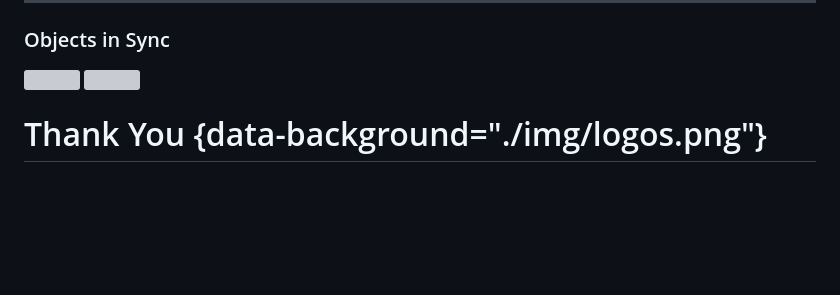
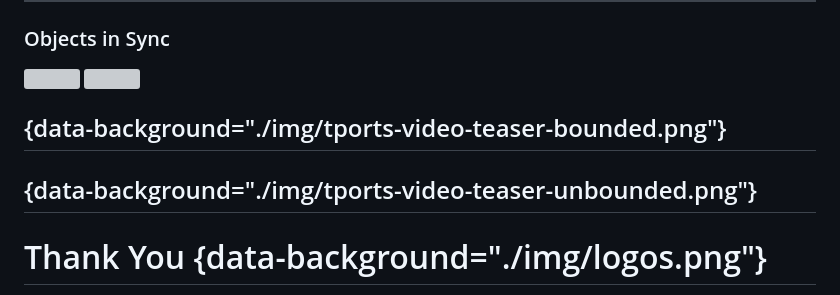
Before and after one commit to RenaudGervais/phd-defense, a Markdown page: phd-defense.md, the part around the change. Rendered like a GitHub page; blank space fills up the shorter version; grey boxes are pictures that could not be loaded.

Commit message:
Adding images for 'conclusion' of tports

```diff
--- a/phd-defense.md
+++ b/phd-defense.md
@@ -517,6 +517,10 @@ Working on a physical object becomes the same thing as working on a virtual vers
 </div>
 
 
+## {data-background="./img/tports-video-teaser-bounded.png"}
+
+
+## {data-background="./img/tports-video-teaser-unbounded.png"}
 
 
 
```
Also changed, not shown: img/tports-video-teaser-bounded.png (added), img/tports-video-teaser-unbounded.png (added), 1 other file.
